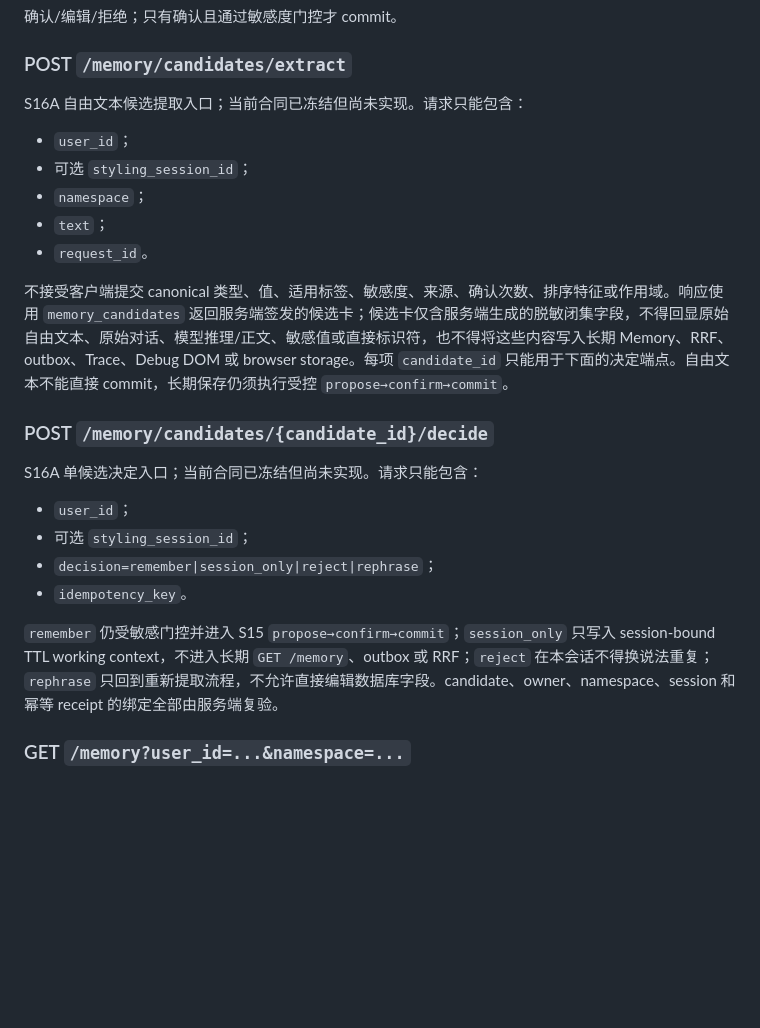
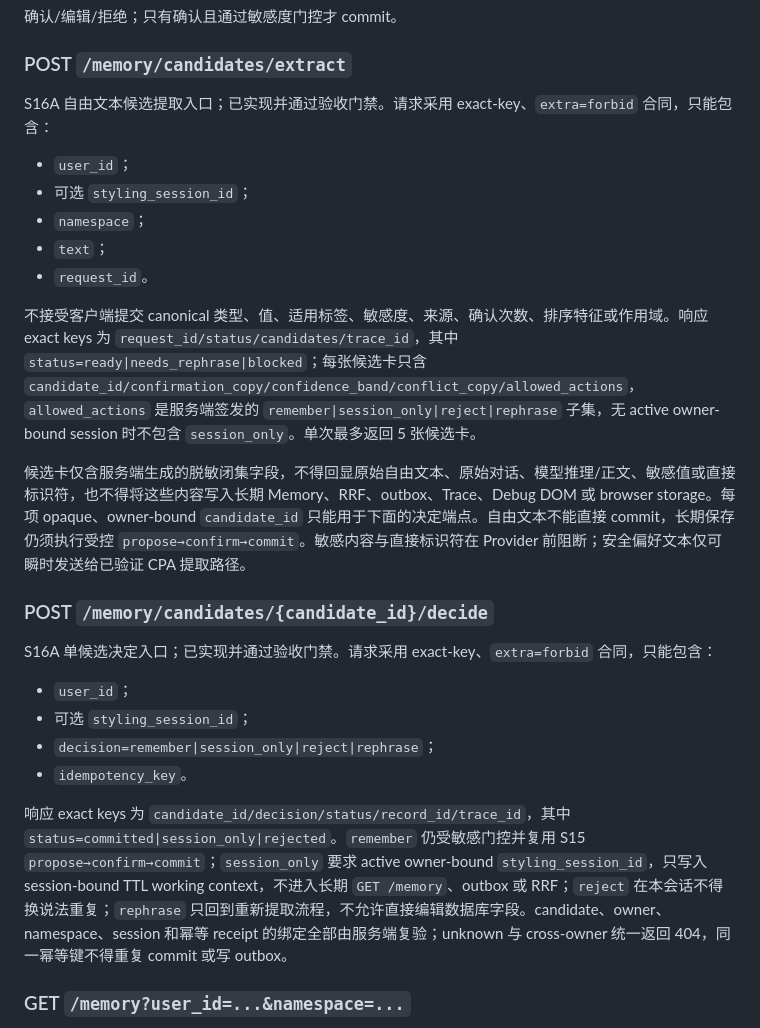
Before and after one commit to pawsey0319/ProfAgent, a Markdown page: docs/API_CONTRACT.md, the part around the change. Drawn GitHub-style; blank space fills up the shorter version.

Commit message:
docs: align S16A contracts with implementation

```diff
--- a/docs/API_CONTRACT.md
+++ b/docs/API_CONTRACT.md
@@ -354,7 +354,7 @@ S14 对 `action=recommend` 增加顺序约束：服务端必须先用权威 Scen
 
 ### POST `/memory/candidates/extract`
 
-S16A 自由文本候选提取入口；当前合同已冻结但尚未实现。请求只能包含：
+S16A 自由文本候选提取入口；已实现并通过验收门禁。请求采用 exact-key、`extra=forbid` 合同，只能包含：
 
 - `user_id`；
 - 可选 `styling_session_id`；
@@ -362,18 +362,20 @@ S16A 自由文本候选提取入口；当前合同已冻结但尚未实现。请
 - `text`；
 - `request_id`。
 
-不接受客户端提交 canonical 类型、值、适用标签、敏感度、来源、确认次数、排序特征或作用域。响应使用 `memory_candidates` 返回服务端签发的候选卡；候选卡仅含服务端生成的脱敏闭集字段，不得回显原始自由文本、原始对话、模型推理/正文、敏感值或直接标识符，也不得将这些内容写入长期 Memory、RRF、outbox、Trace、Debug DOM 或 browser storage。每项 `candidate_id` 只能用于下面的决定端点。自由文本不能直接 commit，长期保存仍须执行受控 `propose→confirm→commit`。
+不接受客户端提交 canonical 类型、值、适用标签、敏感度、来源、确认次数、排序特征或作用域。响应 exact keys 为 `request_id/status/candidates/trace_id`，其中 `status=ready|needs_rephrase|blocked`；每张候选卡只含 `candidate_id/confirmation_copy/confidence_band/conflict_copy/allowed_actions`，`allowed_actions` 是服务端签发的 `remember|session_only|reject|rephrase` 子集，无 active owner-bound session 时不包含 `session_only`。单次最多返回 5 张候选卡。
+
+候选卡仅含服务端生成的脱敏闭集字段，不得回显原始自由文本、原始对话、模型推理/正文、敏感值或直接标识符，也不得将这些内容写入长期 Memory、RRF、outbox、Trace、Debug DOM 或 browser storage。每项 opaque、owner-bound `candidate_id` 只能用于下面的决定端点。自由文本不能直接 commit，长期保存仍须执行受控 `propose→confirm→commit`。敏感内容与直接标识符在 Provider 前阻断；安全偏好文本仅可瞬时发送给已验证 CPA 提取路径。
 
 ### POST `/memory/candidates/{candidate_id}/decide`
 
-S16A 单候选决定入口；当前合同已冻结但尚未实现。请求只能包含：
+S16A 单候选决定入口；已实现并通过验收门禁。请求采用 exact-key、`extra=forbid` 合同，只能包含：
 
 - `user_id`；
 - 可选 `styling_session_id`；
 - `decision=remember|session_only|reject|rephrase`；
 - `idempotency_key`。
 
-`remember` 仍受敏感门控并进入 S15 `propose→confirm→commit`；`session_only` 只写入 session-bound TTL working context，不进入长期 `GET /memory`、outbox 或 RRF；`reject` 在本会话不得换说法重复；`rephrase` 只回到重新提取流程，不允许直接编辑数据库字段。candidate、owner、namespace、session 和幂等 receipt 的绑定全部由服务端复验。
+响应 exact keys 为 `candidate_id/decision/status/record_id/trace_id`，其中 `status=committed|session_only|rejected`。`remember` 仍受敏感门控并复用 S15 `propose→confirm→commit`；`session_only` 要求 active owner-bound `styling_session_id`，只写入 session-bound TTL working context，不进入长期 `GET /memory`、outbox 或 RRF；`reject` 在本会话不得换说法重复；`rephrase` 只回到重新提取流程，不允许直接编辑数据库字段。candidate、owner、namespace、session 和幂等 receipt 的绑定全部由服务端复验；unknown 与 cross-owner 统一返回 404，同一幂等键不得重复 commit 或写 outbox。
 
 ### GET `/memory?user_id=...&namespace=...`
 
```
Also changed, not shown: BUILD_LOG.md (+1 -1 lines).
